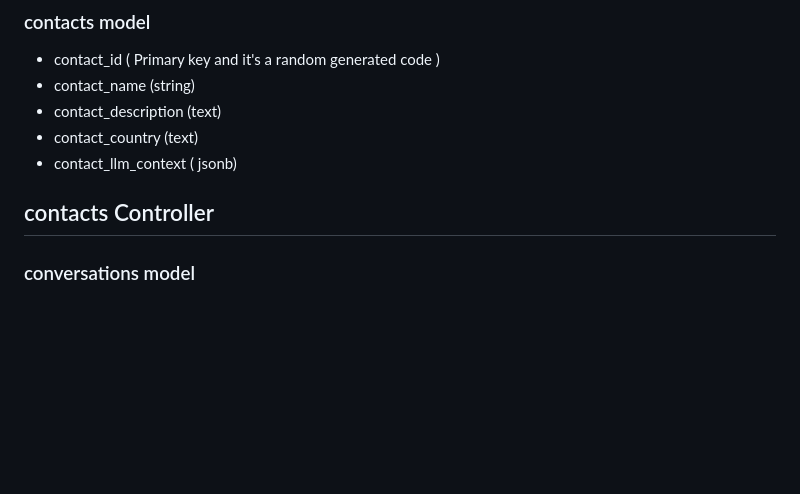
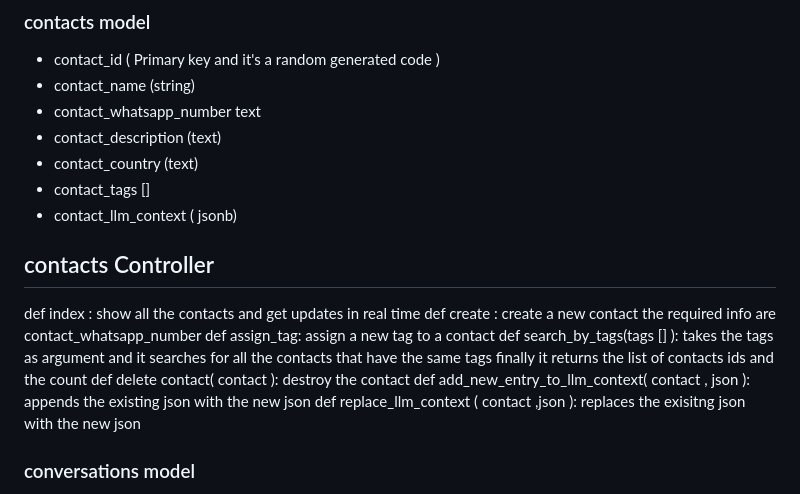
Before and after one commit to KHALIDagara/agentic, a Markdown page: agents.md, the part around the change. Rendered like a GitHub page; blank space fills up the shorter version.

```diff
--- a/agents.md
+++ b/agents.md
@@ -30,11 +30,29 @@ pages :
 ### contacts model ###
 - contact_id ( Primary key and it's a random generated code )
 - contact_name (string)
+- contact_whatsapp_number text
 - contact_description (text)
 - contact_country (text)
+- contact_tags []
 - contact_llm_context ( jsonb)
 ## contacts Controller ##
-
+def index :
+    show all the contacts and get updates in real time
+def create :
+     create a new contact the required info are contact_whatsapp_number
+def assign_tag:
+    assign a new tag to a contact
+def search_by_tags(tags [] ):
+    takes the tags as argument and it searches for all the contacts that have the same tags
+    finally it returns
+    the list of contacts ids
+    and the count
+def delete contact( contact ):
+    destroy the contact
+def add_new_entry_to_llm_context( contact , json ):
+   appends the existing json with the new json
+def replace_llm_context ( contact ,json ):
+   replaces the exisitng json with the new json
 ### conversations model ###
 - conversation_id ( primary key and it's a random generated code )
 - conversation_instance_id ( foreign key of instance model )
```
